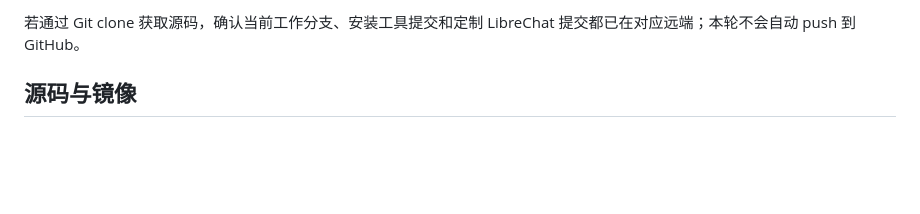
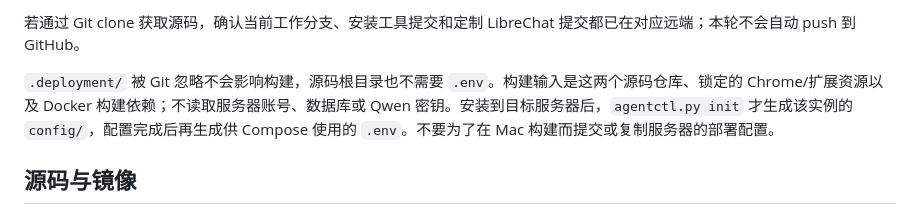
Before and after one commit to infrasika/agentic-browser, a Markdown page: deploy/agent/RELEASING.md, the part around the change. Drawn GitHub-style; blank space fills up the shorter version.

```diff
--- a/deploy/agent/RELEASING.md
+++ b/deploy/agent/RELEASING.md
@@ -19,6 +19,8 @@ workspace/
 **只 clone 上游 LibreChat 不够。** 当前定制仓库的 origin 仍指向上游，定制提交 `0d7ee88b4fa9259b5176772968f8a29925348a01` 只在本地；需取得包含该提交的私有 fork 或源码移交包。本轮准备的 `agent-mac-handoff.tar.gz` 含两个仓库的 Git 源码快照和已锁定浏览器资源（Browser 使用 Git bundle，浅克隆的 LibreChat 使用保留 shallow 边界的裸仓库）；它是私密源码交付，不是公开安装包。解压后先校验 `shasum -a 256 -c SHA256SUMS`，再执行包内 `README.md` 的 clone 命令。无需复制 Ubuntu 的 `.deployment`、业务配置或数据。Mac 构建后使用本次生成的报告，不沿用旧服务器的镜像报告。
 
 若通过 Git clone 获取源码，确认当前工作分支、安装工具提交和定制 LibreChat 提交都已在对应远端；本轮不会自动 push 到 GitHub。
+
+`.deployment/` 被 Git 忽略不会影响构建，源码根目录也不需要 `.env`。构建输入是这两个源码仓库、锁定的 Chrome/扩展资源以及 Docker 构建依赖；不读取服务器账号、数据库或 Qwen 密钥。安装到目标服务器后，`agentctl.py init` 才生成该实例的 `config/`，配置完成后再生成供 Compose 使用的 `.env`。不要为了在 Mac 构建而提交或复制服务器的部署配置。
 
 ## 源码与镜像
 
```
Also changed, not shown: deploy/agent/CONFIGURATION.md (+2 -0 lines), docs/plans/PROGRESS.md (+3 -1 lines).
